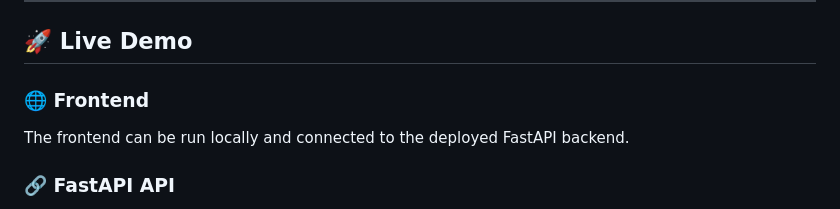
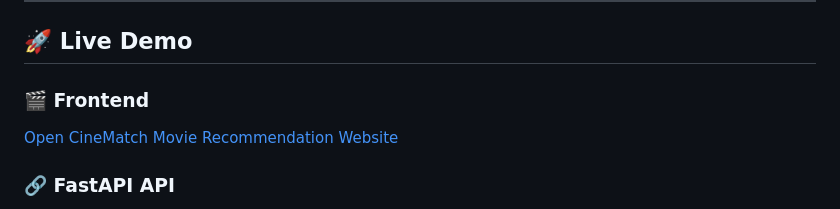
Before and after one commit to goudalija44-cloud/movie-recommendation-system-using-fastapi, a Markdown page: README.md, the part around one of its changes. GitHub-like rendering.

Commit message:
Add live frontend demo link

```diff
--- a/README.md
+++ b/README.md
@@ -10,9 +10,9 @@ The trained recommendation components are served through a **FastAPI REST API**,
 
 ## 🚀 Live Demo
 
-### 🌐 Frontend
+### 🎬 Frontend
 
-The frontend can be run locally and connected to the deployed FastAPI backend.
+[Open CineMatch Movie Recommendation Website](https://goudalija44-cloud.github.io/movie-recommendation-system-using-fastapi/)
 
 ### 🔗 FastAPI API
 
```
Also changed, not shown: other parts of README.md (+2 -2 lines).
